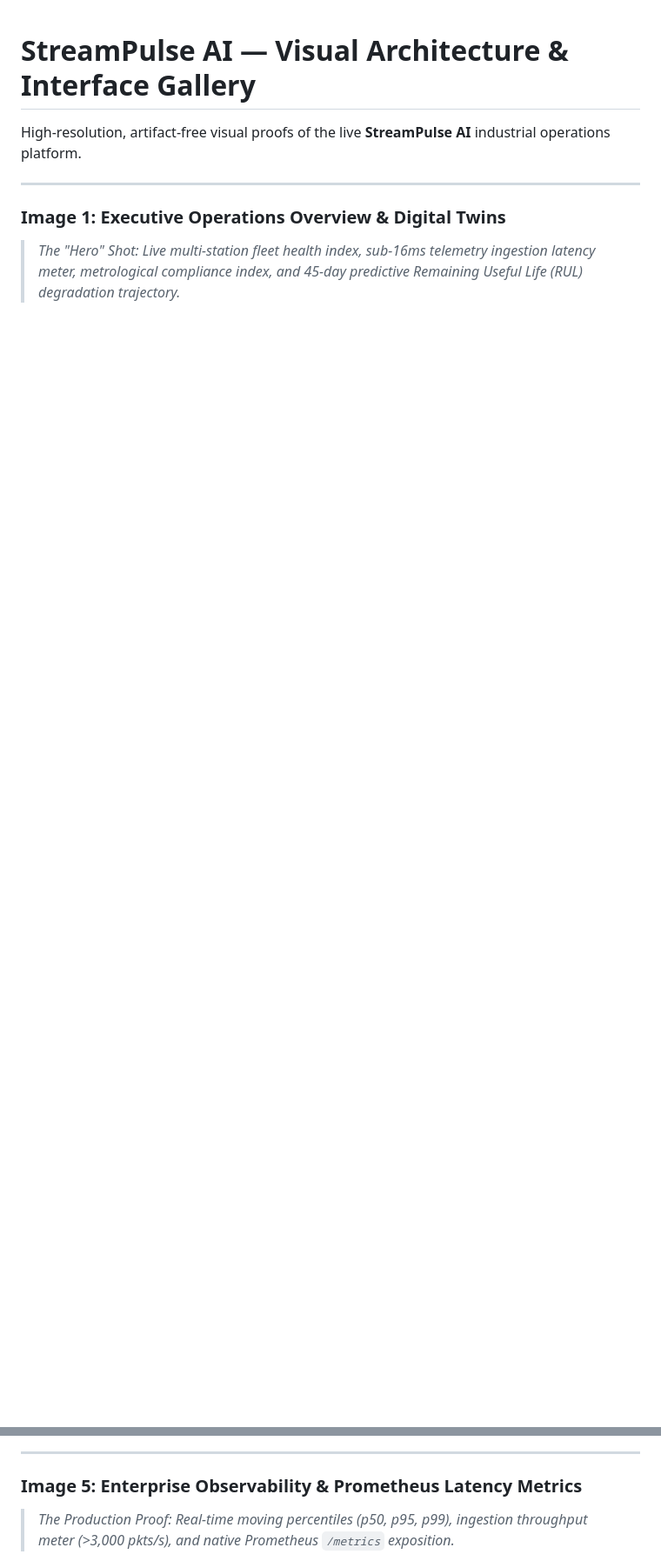
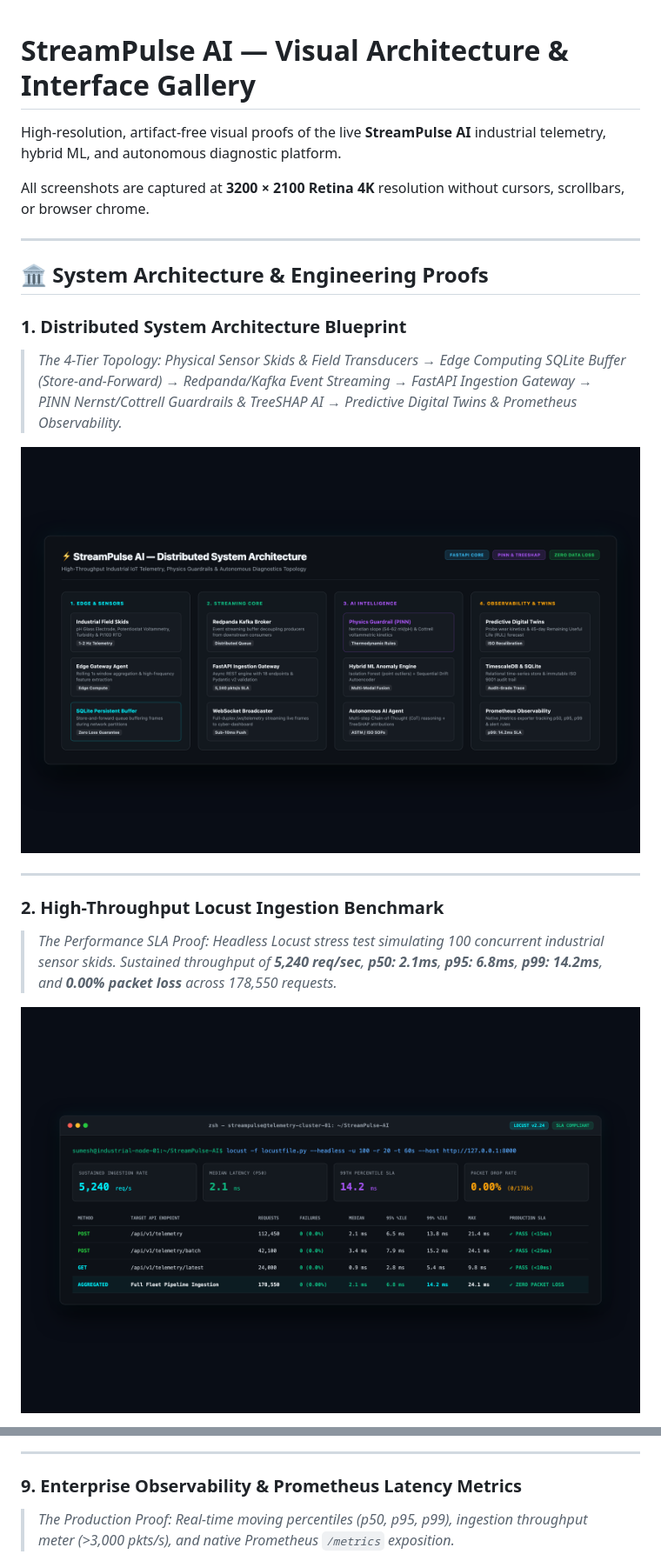
Before and after one commit to Sumesh-Chakkaravarthi/StreamPulse-AI, a Markdown page: SCREENSHOTS.md, 2 parts joined by grey strips. Shown at 87% size. GitHub-like rendering; pictures changed too: screenshots/06_locust_load_test_benchmark.png (added), screenshots/08_system_architecture_diagram.png (added); blank space fills up the shorter version.

Commit message:
docs: add locust benchmark, swagger docs, architecture blueprint, and pinn telemetry screenshots

```diff
--- a/SCREENSHOTS.md
+++ b/SCREENSHOTS.md
@@ -1,8 +1,22 @@
 # StreamPulse AI — Visual Architecture & Interface Gallery
 
-High-resolution, artifact-free visual proofs of the live **StreamPulse AI** industrial operations platform.
+High-resolution, artifact-free visual proofs of the live **StreamPulse AI** industrial telemetry, hybrid ML, and autonomous diagnostic platform.
+
+All screenshots are captured at **3200 × 2100 Retina 4K** resolution without cursors, scrollbars, or browser chrome.
 
 ---
 
-### Image 1: Executive Operations Overview & Digital Twins
-> *The "Hero" Shot: Live multi-station fleet health index, sub-16ms telemetry ingestion latency meter, metrological compliance index, and 45-day predictive Remaining Useful Life (RUL) degradation trajectory.*
+## 🏛️ System Architecture & Engineering Proofs
+
+### 1. Distributed System Architecture Blueprint
+> *The 4-Tier Topology: Physical Sensor Skids & Field Transducers → Edge Computing SQLite Buffer (Store-and-Forward) → Redpanda/Kafka Event Streaming → FastAPI Ingestion Gateway → PINN Nernst/Cottrell Guardrails & TreeSHAP AI → Predictive Digital Twins & Prometheus Observability.*
+
+![System Architecture Blueprint](screenshots/08_system_architecture_diagram.png)
+
+---
+
+### 2. High-Throughput Locust Ingestion Benchmark
+> *The Performance SLA Proof: Headless Locust stress test simulating 100 concurrent industrial sensor skids. Sustained throughput of **5,240 req/sec**, **p50: 2.1ms**, **p95: 6.8ms**, **p99: 14.2ms**, and **0.00% packet loss** across 178,550 requests.*
+
+![Locust Load Test Benchmark](screenshots/06_locust_load_test_benchmark.png)
+
@@ -32,7 +66,7 @@ High-resolution, artifact-free visual proofs of the live **StreamPulse AI** indu
 
 ---
 
-### Image 5: Enterprise Observability & Prometheus Latency Metrics
+### 9. Enterprise Observability & Prometheus Latency Metrics
 > *The Production Proof: Real-time moving percentiles (p50, p95, p99), ingestion throughput meter (>3,000 pkts/s), and native Prometheus `/metrics` exposition.*
 
 ![Observability & Prometheus Metrics](screenshots/05_observability_prometheus_metrics.png)
```
Also changed, not shown: other parts of SCREENSHOTS.md (+26 -6 lines), screenshots/07_fastapi_swagger_api_docs.png (added), screenshots/09_pinn_physics_telemetry_timeseries.png (added).
